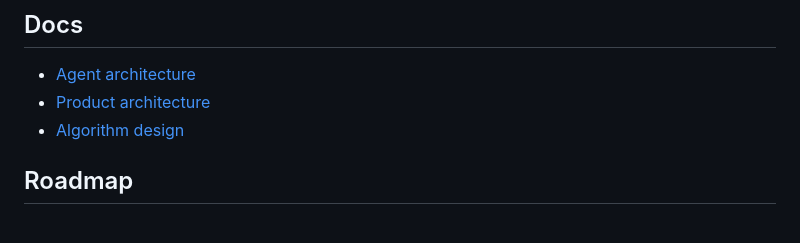
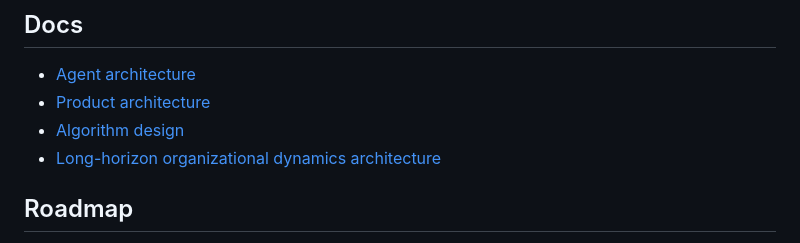
Before and after one commit to Yang-Jiashu/WorkplaceThinker, a Markdown page: README.md, the part around the change. GitHub-like rendering.

Commit message:
Document long-horizon organizational dynamics

```diff
--- a/README.md
+++ b/README.md
@@ -410,6 +410,7 @@ node --check /tmp/workplace_radar_script.js
 - [Agent architecture](docs/workplace/AGENT_ARCHITECTURE.md)
 - [Product architecture](docs/workplace/PRODUCT_ARCHITECTURE.md)
 - [Algorithm design](docs/workplace/ALGORITHM_DESIGN.md)
+- [Long-horizon organizational dynamics architecture](docs/workplace/ORGANIZATIONAL_DYNAMICS_ARCHITECTURE.md)
 
 ## Roadmap
 
```
Also changed, not shown: README.zh-CN.md (+1 -0 lines), docs/workplace/ORGANIZATIONAL_DYNAMICS_ARCHITECTURE.md (added, +426 -0 lines).
